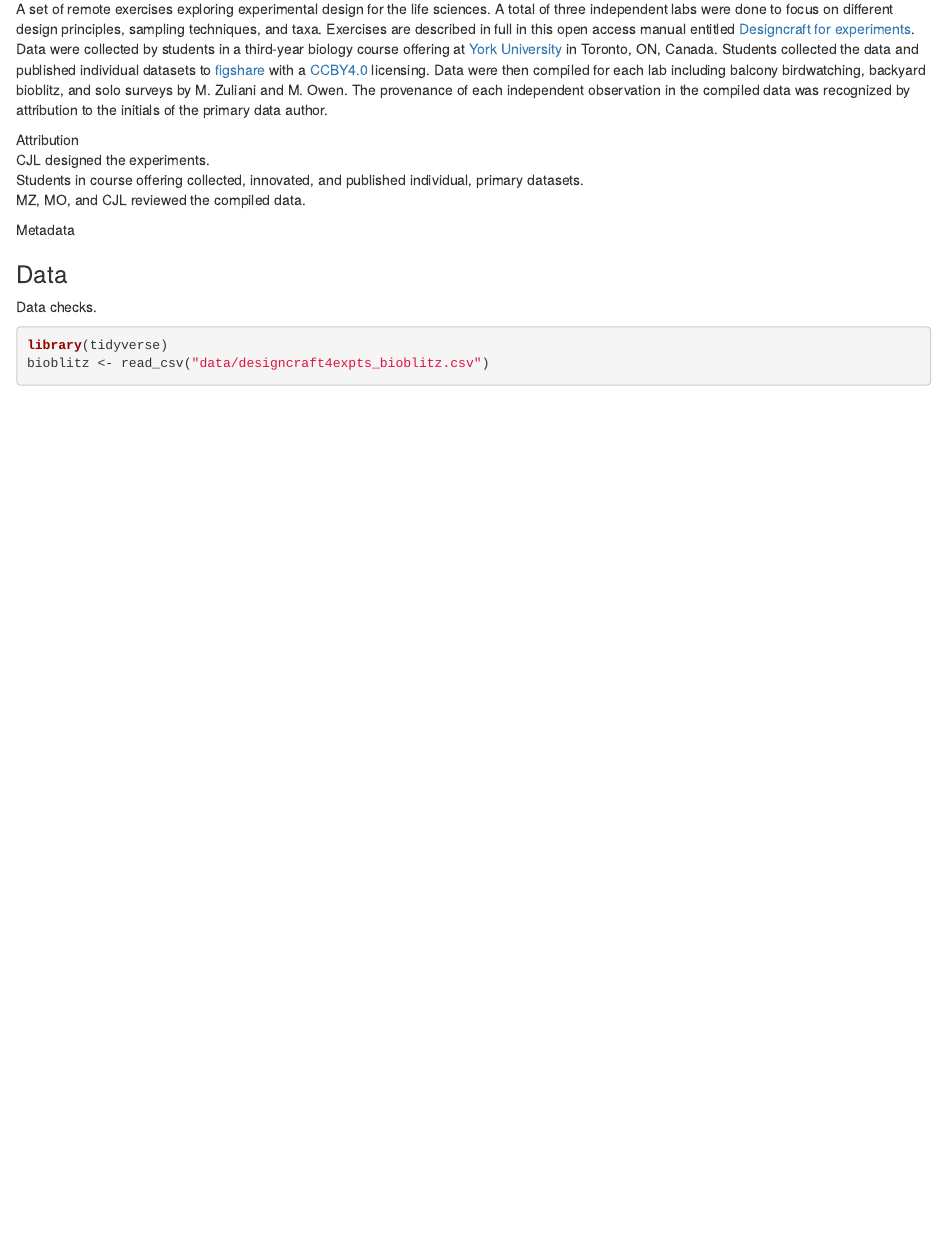
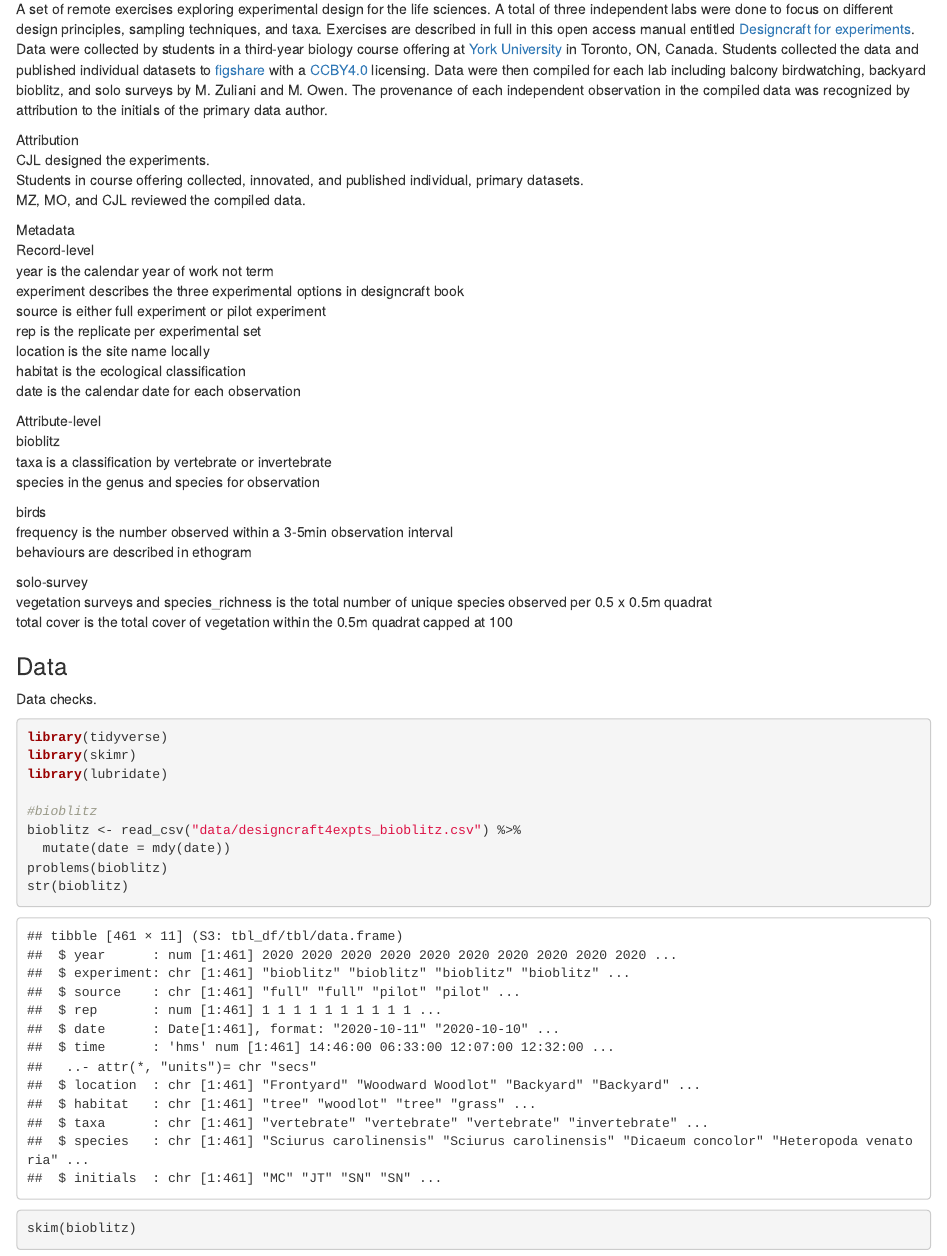
Before and after one commit to zenrabbit/experiment_sandbox_data, an R Markdown document (index.Rmd): the page in a window 1100 px wide, from 340 px down. Rendered offline with R 4.5, knitr and Pandoc, with nearby package versions.

Commit message:
done and all good.

````diff
--- a/index.Rmd
+++ b/index.Rmd
@@ -19,10 +19,41 @@ Students in course offering collected, innovated, and published individual, prim
 MZ, MO, and CJL reviewed the compiled data.
 
 Metadata
+Record-level
+year is the calendar year of work not term
+experiment describes the three experimental options in designcraft book
+source is either full experiment or pilot experiment
+rep is the replicate per experimental set
+location is the site name locally
+habitat is the ecological classification
+date is the calendar date for each observation
+
+Attribute-level
+bioblitz
+taxa is a classification by vertebrate or invertebrate
+species in the genus and species for observation
+
+birds
+frequency is the number observed within a 3-5min observation interval
+behaviours are described in ethogram
+
+solo-survey
+vegetation surveys and species_richness is the total number of unique species observed per 0.5 x 0.5m quadrat
+total cover is the total cover of vegetation within the 0.5m quadrat capped at 100
+
+
 
 
 ### Data
 Data checks.
 ```{r}
 library(tidyverse)
-bioblitz <- read_csv("data/designcraft4expts_bioblitz.csv")
+library(skimr)
+library(lubridate)
+
+#bioblitz
+bioblitz <- read_csv("data/designcraft4expts_bioblitz.csv") %>%
+  mutate(date = mdy(date))
+problems(bioblitz)
+str(bioblitz)
+skim(bioblitz)
````
Also changed, not shown: index.html, index.Rmd (14 more changed lines).
